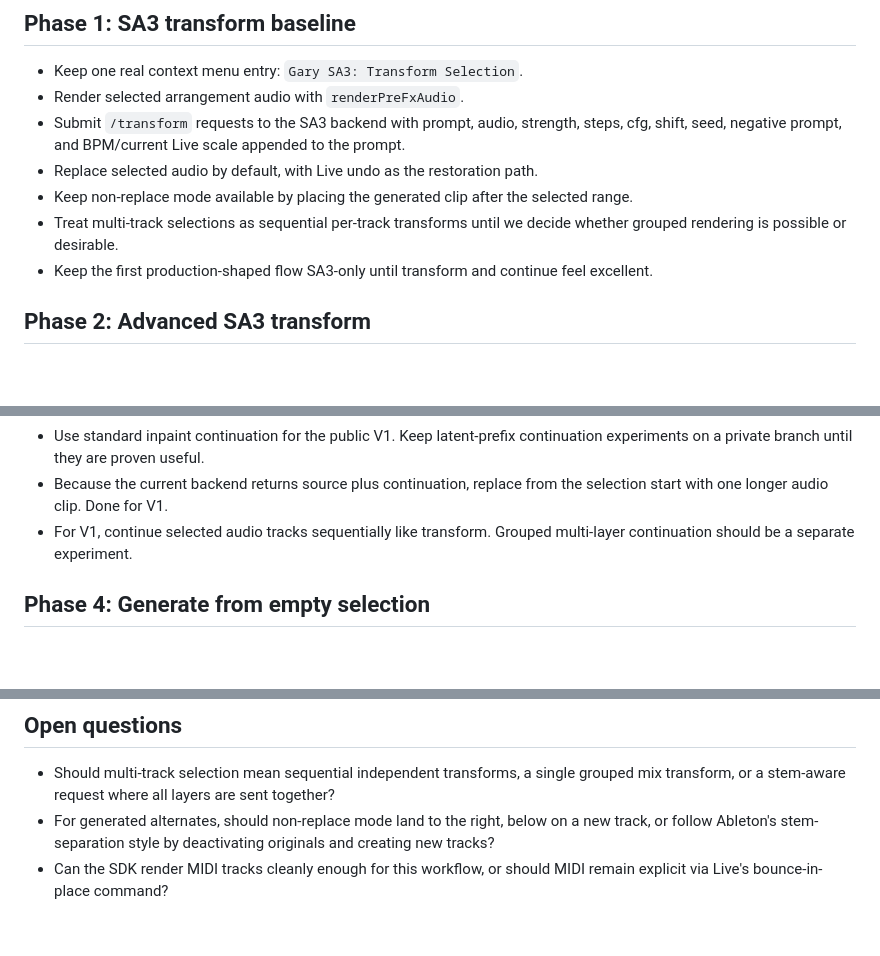
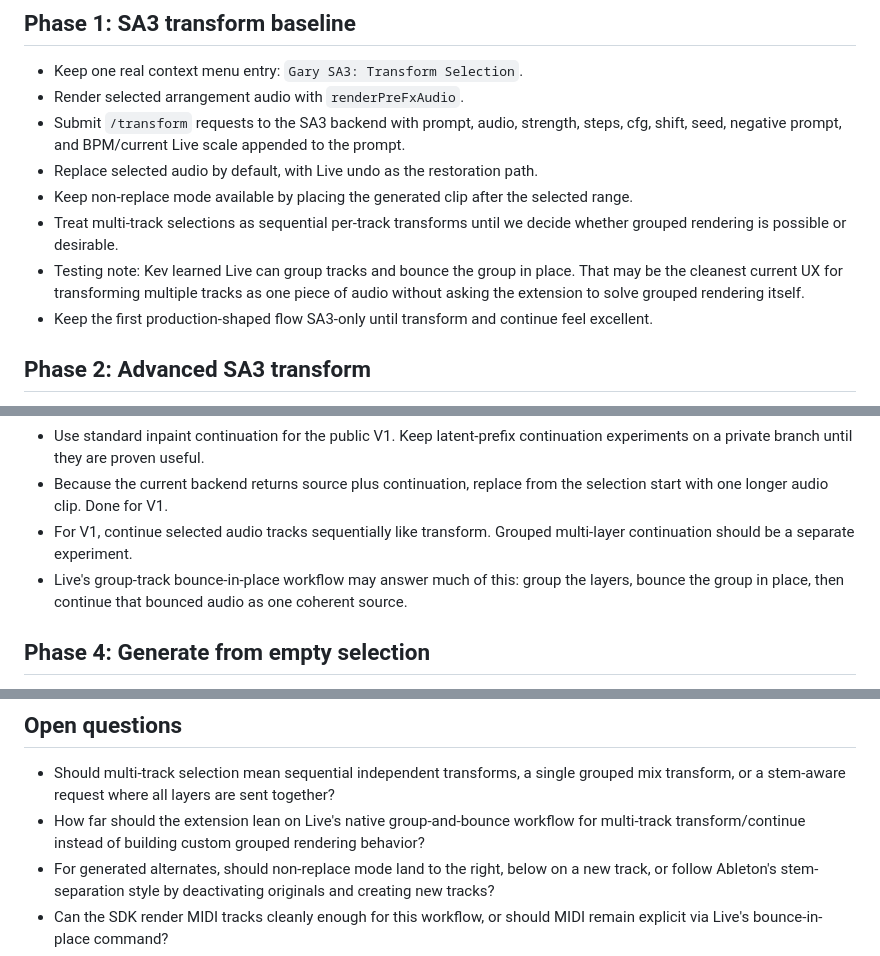
Before and after one commit to betweentwomidnights/sa3-ableton-extension, a Markdown page: ROADMAP.md, 3 parts joined by grey strips. GitHub-like rendering; blank space fills up the shorter version.

Commit message:
Note Live group bounce workflow

```diff
--- a/ROADMAP.md
+++ b/ROADMAP.md
@@ -8,6 +8,7 @@
 - Replace selected audio by default, with Live undo as the restoration path.
 - Keep non-replace mode available by placing the generated clip after the selected range.
 - Treat multi-track selections as sequential per-track transforms until we decide whether grouped rendering is possible or desirable.
+- Testing note: Kev learned Live can group tracks and bounce the group in place. That may be the cleanest current UX for transforming multiple tracks as one piece of audio without asking the extension to solve grouped rendering itself.
 - Keep the first production-shaped flow SA3-only until transform and continue feel excellent.
 
 ## Phase 2: Advanced SA3 transform
@@ -28,6 +29,7 @@
 - Use standard inpaint continuation for the public V1. Keep latent-prefix continuation experiments on a private branch until they are proven useful.
 - Because the current backend returns source plus continuation, replace from the selection start with one longer audio clip. Done for V1.
 - For V1, continue selected audio tracks sequentially like transform. Grouped multi-layer continuation should be a separate experiment.
+- Live's group-track bounce-in-place workflow may answer much of this: group the layers, bounce the group in place, then continue that bounced audio as one coherent source.
 
 ## Phase 4: Generate from empty selection
 
@@ -41,6 +43,7 @@
 ## Open questions
 
 - Should multi-track selection mean sequential independent transforms, a single grouped mix transform, or a stem-aware request where all layers are sent together?
+- How far should the extension lean on Live's native group-and-bounce workflow for multi-track transform/continue instead of building custom grouped rendering behavior?
 - For generated alternates, should non-replace mode land to the right, below on a new track, or follow Ableton's stem-separation style by deactivating originals and creating new tracks?
 - Can the SDK render MIDI tracks cleanly enough for this workflow, or should MIDI remain explicit via Live's bounce-in-place command?
 - Should MIDI transform ever replace MIDI with audio, or should that always create a new audio lane to avoid surprising the user?
```
